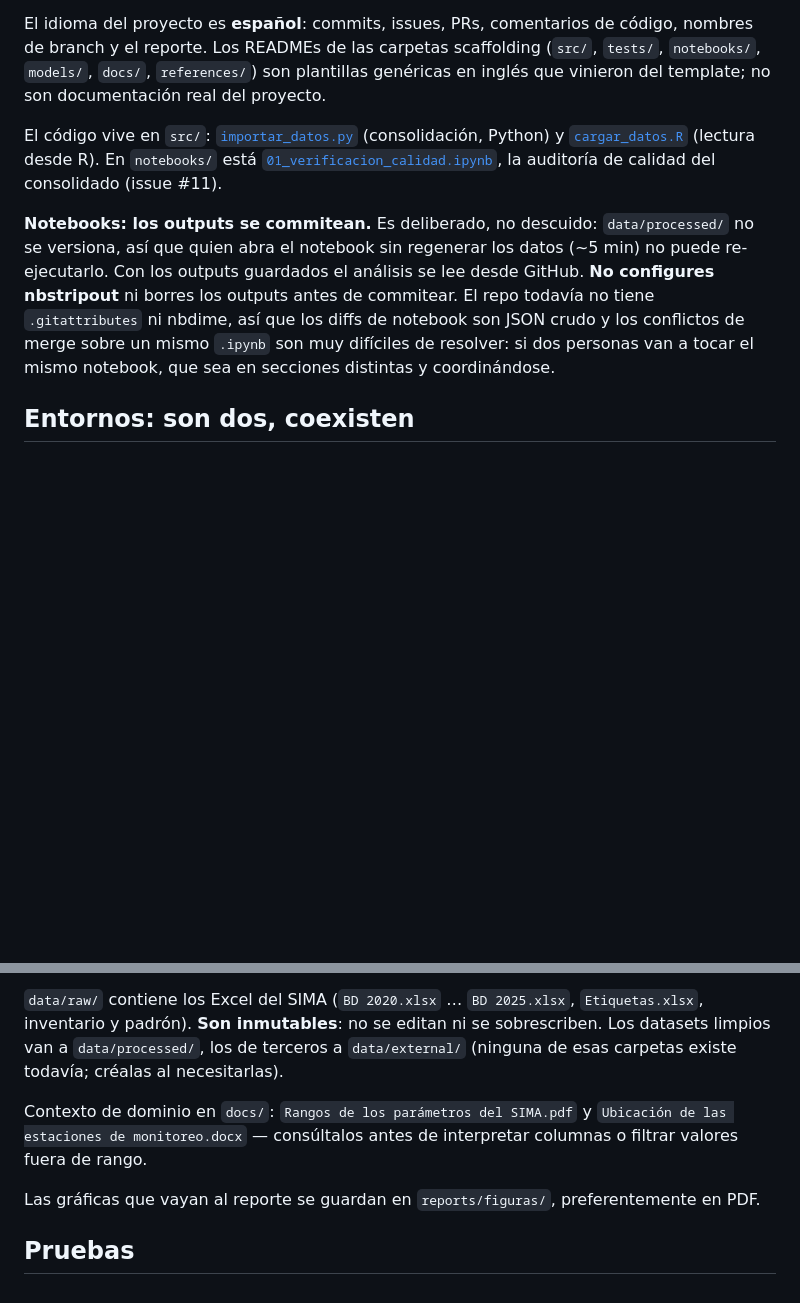
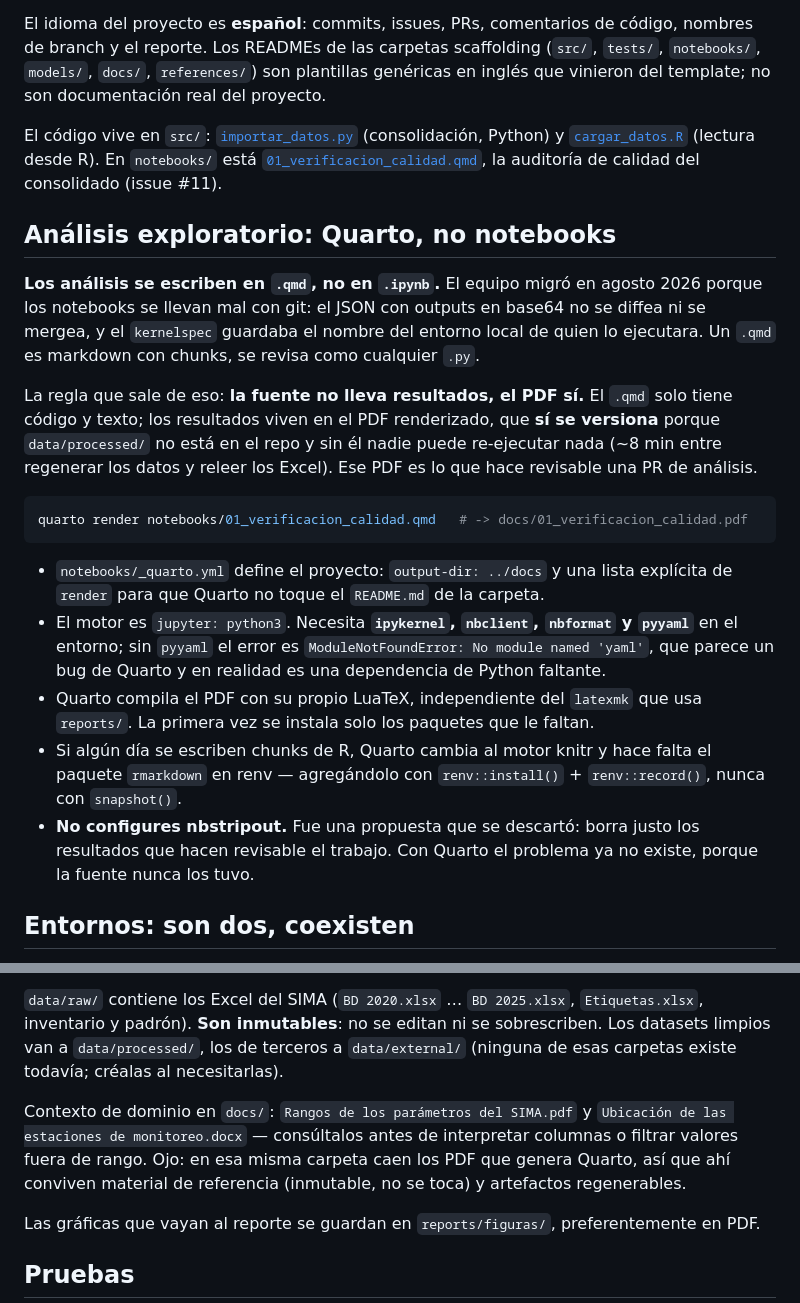
Before and after one commit to Lunaaaalj/MA2003B.102.07, a Markdown page: CLAUDE.md, 2 parts joined by grey strips. GitHub-like rendering; blank space fills up the shorter version.

Commit message:
docs: actualizar CLAUDE.md con la migracion a quarto

````diff
--- a/CLAUDE.md
+++ b/CLAUDE.md
@@ -8,9 +8,23 @@ Proyecto del curso **MA2003B (Aplicación de Métodos Multivariados en Ciencia d
 
 El idioma del proyecto es **español**: commits, issues, PRs, comentarios de código, nombres de branch y el reporte. Los READMEs de las carpetas scaffolding (`src/`, `tests/`, `notebooks/`, `models/`, `docs/`, `references/`) son plantillas genéricas en inglés que vinieron del template; no son documentación real del proyecto.
 
-El código vive en `src/`: [`importar_datos.py`](src/importar_datos.py) (consolidación, Python) y [`cargar_datos.R`](src/cargar_datos.R) (lectura desde R). En `notebooks/` está [`01_verificacion_calidad.ipynb`](notebooks/01_verificacion_calidad.ipynb), la auditoría de calidad del consolidado (issue #11).
+El código vive en `src/`: [`importar_datos.py`](src/importar_datos.py) (consolidación, Python) y [`cargar_datos.R`](src/cargar_datos.R) (lectura desde R). En `notebooks/` está [`01_verificacion_calidad.qmd`](notebooks/01_verificacion_calidad.qmd), la auditoría de calidad del consolidado (issue #11).
 
-**Notebooks: los outputs se commitean.** Es deliberado, no descuido: `data/processed/` no se versiona, así que quien abra el notebook sin regenerar los datos (~5 min) no puede re-ejecutarlo. Con los outputs guardados el análisis se lee desde GitHub. **No configures nbstripout** ni borres los outputs antes de commitear. El repo todavía no tiene `.gitattributes` ni nbdime, así que los diffs de notebook son JSON crudo y los conflictos de merge sobre un mismo `.ipynb` son muy difíciles de resolver: si dos personas van a tocar el mismo notebook, que sea en secciones distintas y coordinándose.
+## Análisis exploratorio: Quarto, no notebooks
+
+**Los análisis se escriben en `.qmd`, no en `.ipynb`.** El equipo migró en agosto 2026 porque los notebooks se llevan mal con git: el JSON con outputs en base64 no se diffea ni se mergea, y el `kernelspec` guardaba el nombre del entorno local de quien lo ejecutara. Un `.qmd` es markdown con chunks, se revisa como cualquier `.py`.
+
+La regla que sale de eso: **la fuente no lleva resultados, el PDF sí.** El `.qmd` solo tiene código y texto; los resultados viven en el PDF renderizado, que **sí se versiona** porque `data/processed/` no está en el repo y sin él nadie puede re-ejecutar nada (~8 min entre regenerar los datos y releer los Excel). Ese PDF es lo que hace revisable una PR de análisis.
+
+```bash
+quarto render notebooks/01_verificacion_calidad.qmd   # -> docs/01_verificacion_calidad.pdf
+```
+
+- `notebooks/_quarto.yml` define el proyecto: `output-dir: ../docs` y una lista explícita de `render` para que Quarto no toque el `README.md` de la carpeta.
+- El motor es `jupyter: python3`. Necesita **`ipykernel`, `nbclient`, `nbformat` y `pyyaml`** en el entorno; sin `pyyaml` el error es `ModuleNotFoundError: No module named 'yaml'`, que parece un bug de Quarto y en realidad es una dependencia de Python faltante.
+- Quarto compila el PDF con su propio LuaTeX, independiente del `latexmk` que usa `reports/`. La primera vez se instala solo los paquetes que le faltan.
+- Si algún día se escriben chunks de R, Quarto cambia al motor knitr y hace falta el paquete `rmarkdown` en renv — agregándolo con `renv::install()` + `renv::record()`, nunca con `snapshot()`.
+- **No configures nbstripout.** Fue una propuesta que se descartó: borra justo los resultados que hacen revisable el trabajo. Con Quarto el problema ya no existe, porque la fuente nunca los tuvo.
 
 ## Entornos: son dos, coexisten
 
@@ -65,7 +79,7 @@ La documentación real de los datos (inconsistencias entre años, qué contiene
 
 `data/raw/` contiene los Excel del SIMA (`BD 2020.xlsx` … `BD 2025.xlsx`, `Etiquetas.xlsx`, inventario y padrón). **Son inmutables**: no se editan ni se sobrescriben. Los datasets limpios van a `data/processed/`, los de terceros a `data/external/` (ninguna de esas carpetas existe todavía; créalas al necesitarlas).
 
-Contexto de dominio en `docs/`: `Rangos de los parámetros del SIMA.pdf` y `Ubicación de las estaciones de monitoreo.docx` — consúltalos antes de interpretar columnas o filtrar valores fuera de rango.
+Contexto de dominio en `docs/`: `Rangos de los parámetros del SIMA.pdf` y `Ubicación de las estaciones de monitoreo.docx` — consúltalos antes de interpretar columnas o filtrar valores fuera de rango. Ojo: en esa misma carpeta caen los PDF que genera Quarto, así que ahí conviven material de referencia (inmutable, no se toca) y artefactos regenerables.
 
 Las gráficas que vayan al reporte se guardan en `reports/figuras/`, preferentemente en PDF.
 
````
